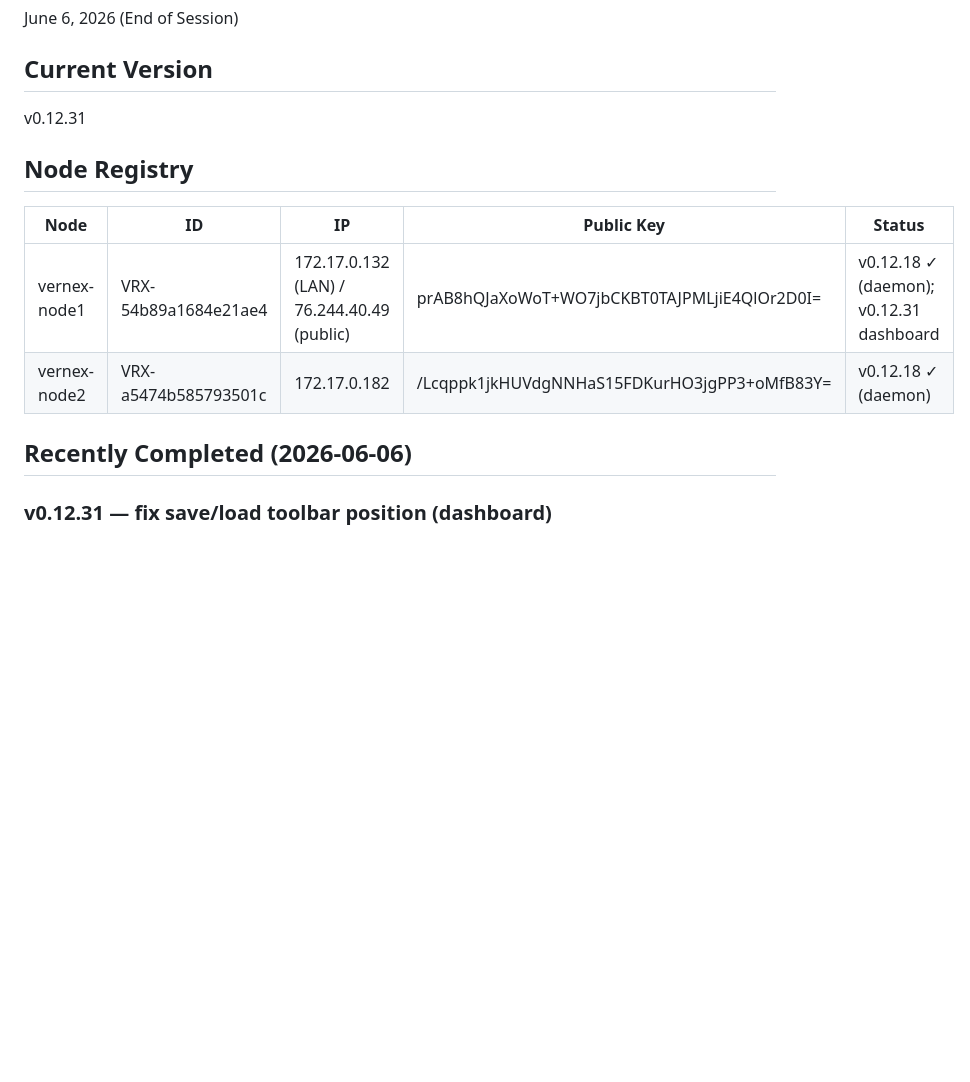
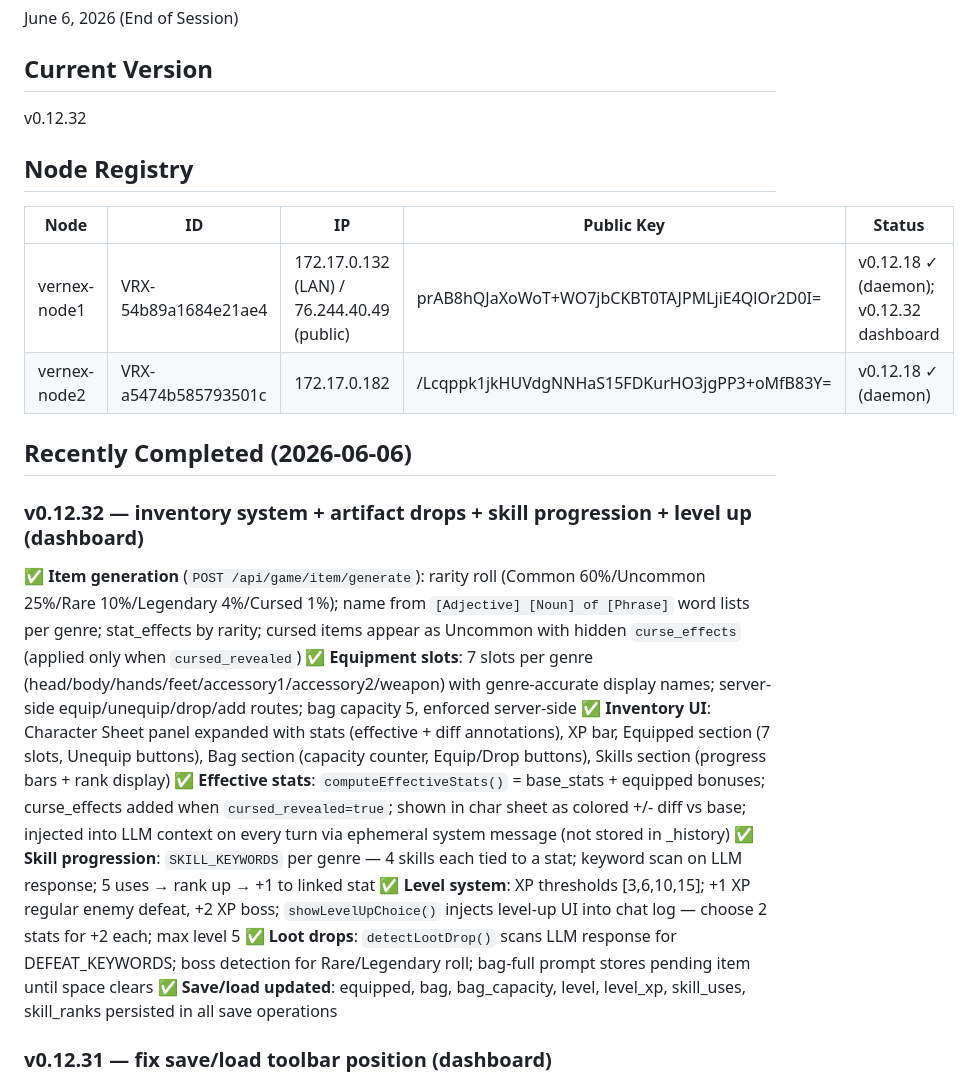
Before and after one commit to SuperSleeper/vernex-protocol, a Markdown page: CONTINUITY.md, the part around the change. Rendered like a GitHub page; blank space fills up the shorter version.

Commit message:
docs: update CONTINUITY.md for v0.12.32
Co-Authored-By: Claude Sonnet 4.6 <noreply@anthropic.com>

```diff
--- a/CONTINUITY.md
+++ b/CONTINUITY.md
@@ -4,15 +4,25 @@
 June 6, 2026 (End of Session)
 
 ## Current Version
-v0.12.31
+v0.12.32
 
 ## Node Registry
 | Node | ID | IP | Public Key | Status |
 |------|----|----|------------|--------|
-| vernex-node1 | VRX-54b89a1684e21ae4 | 172.17.0.132 (LAN) / 76.244.40.49 (public) | prAB8hQJaXoWoT+WO7jbCKBT0TAJPMLjiE4QlOr2D0I= | v0.12.18 ✓ (daemon); v0.12.31 dashboard |
+| vernex-node1 | VRX-54b89a1684e21ae4 | 172.17.0.132 (LAN) / 76.244.40.49 (public) | prAB8hQJaXoWoT+WO7jbCKBT0TAJPMLjiE4QlOr2D0I= | v0.12.18 ✓ (daemon); v0.12.32 dashboard |
 | vernex-node2 | VRX-a5474b585793501c | 172.17.0.182 | /Lcqppk1jkHUVdgNNHaS15FDKurHO3jgPP3+oMfB83Y= | v0.12.18 ✓ (daemon) |
 
 ## Recently Completed (2026-06-06)
+
+### v0.12.32 — inventory system + artifact drops + skill progression + level up (dashboard)
+✅ **Item generation** (`POST /api/game/item/generate`): rarity roll (Common 60%/Uncommon 25%/Rare 10%/Legendary 4%/Cursed 1%); name from `[Adjective] [Noun] of [Phrase]` word lists per genre; stat_effects by rarity; cursed items appear as Uncommon with hidden `curse_effects` (applied only when `cursed_revealed`)
+✅ **Equipment slots**: 7 slots per genre (head/body/hands/feet/accessory1/accessory2/weapon) with genre-accurate display names; server-side equip/unequip/drop/add routes; bag capacity 5, enforced server-side
+✅ **Inventory UI**: Character Sheet panel expanded with stats (effective + diff annotations), XP bar, Equipped section (7 slots, Unequip buttons), Bag section (capacity counter, Equip/Drop buttons), Skills section (progress bars + rank display)
+✅ **Effective stats**: `computeEffectiveStats()` = base_stats + equipped bonuses; curse_effects added when `cursed_revealed=true`; shown in char sheet as colored +/- diff vs base; injected into LLM context on every turn via ephemeral system message (not stored in _history)
+✅ **Skill progression**: `SKILL_KEYWORDS` per genre — 4 skills each tied to a stat; keyword scan on LLM response; 5 uses → rank up → +1 to linked stat
+✅ **Level system**: XP thresholds [3,6,10,15]; +1 XP regular enemy defeat, +2 XP boss; `showLevelUpChoice()` injects level-up UI into chat log — choose 2 stats for +2 each; max level 5
+✅ **Loot drops**: `detectLootDrop()` scans LLM response for DEFEAT_KEYWORDS; boss detection for Rare/Legendary roll; bag-full prompt stores pending item until space clears
+✅ **Save/load updated**: equipped, bag, bag_capacity, level, level_xp, skill_uses, skill_ranks persisted in all save operations
 
 ### v0.12.31 — fix save/load toolbar position (dashboard)
 ✅ Moved Quicksave / Save / Load toolbar below `#chat-log` and above the model selector, so the player never needs to scroll up to save; Character Sheet collapsible stays at top; all IDs and JS functionality unchanged
```
